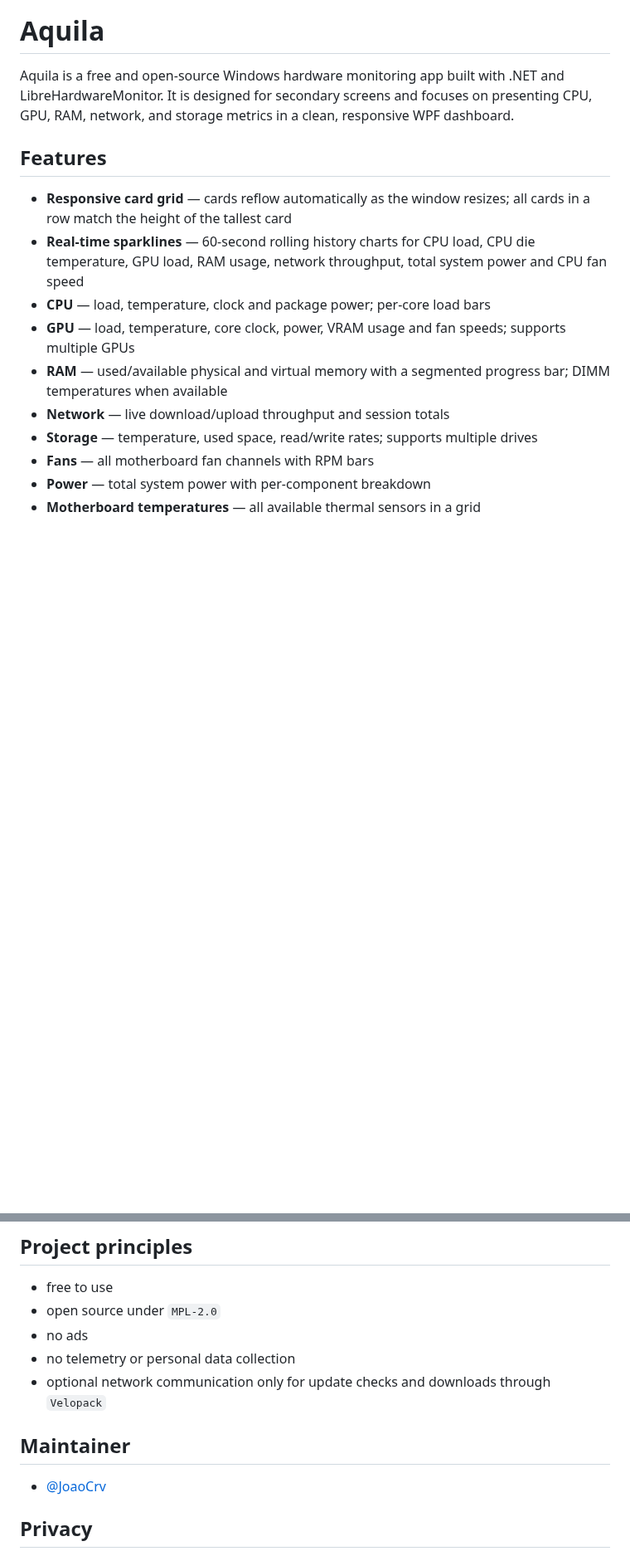
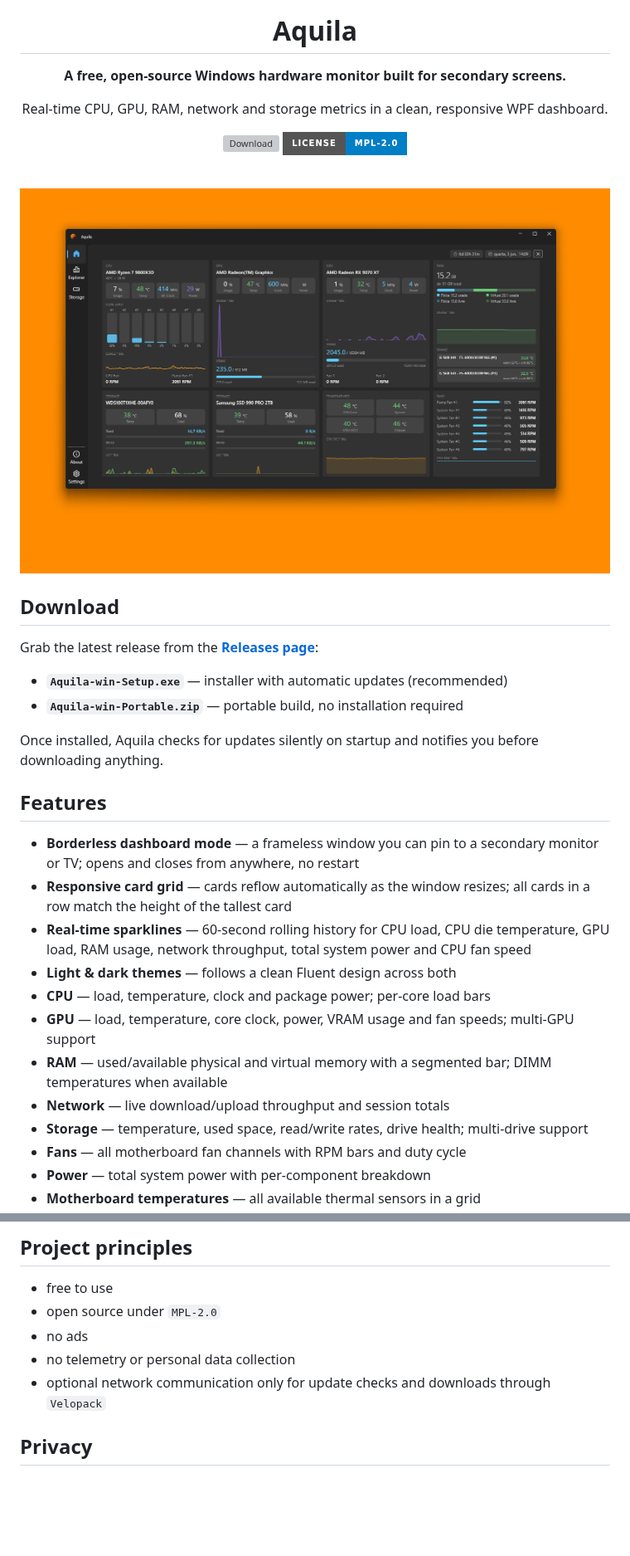
Before and after one commit to JoaoCrv/Aquila, a Markdown page: README.md, 2 parts joined by grey strips. Shown at 83% size. GitHub-like rendering; pictures changed too: Assets/DarkTheme.png (added); badges without logos; blank space fills up the shorter version; grey boxes are pictures that could not be loaded.

```diff
--- a/README.md
+++ b/README.md
@@ -1,17 +4,39 @@
 
 # Aquila
 
-Aquila is a free and open-source Windows hardware monitoring app built with .NET and LibreHardwareMonitor. It is designed for secondary screens and focuses on presenting CPU, GPU, RAM, network, and storage metrics in a clean, responsive WPF dashboard.
+**A free, open-source Windows hardware monitor built for secondary screens.**
+
+Real-time CPU, GPU, RAM, network and storage metrics in a clean, responsive WPF dashboard.
+
+[![Download](https://img.shields.io/github/v/release/JoaoCrv/Aquila?label=Download&style=for-the-badge)](https://github.com/JoaoCrv/Aquila/releases/latest)
+[![License](https://img.shields.io/badge/license-MPL--2.0-blue?style=for-the-badge)](LICENSE)
+
+</div>
+
+<br />
+
+![Aquila dashboard — dark theme](Assets/DarkTheme.png)
+
+## Download
+
+Grab the latest release from the [**Releases page**](https://github.com/JoaoCrv/Aquila/releases/latest):
+
+- **`Aquila-win-Setup.exe`** — installer with automatic updates (recommended)
+- **`Aquila-win-Portable.zip`** — portable build, no installation required
+
+Once installed, Aquila checks for updates silently on startup and notifies you before downloading anything.
 
 ## Features
 
+- **Borderless dashboard mode** — a frameless window you can pin to a secondary monitor or TV; opens and closes from anywhere, no restart
 - **Responsive card grid** — cards reflow automatically as the window resizes; all cards in a row match the height of the tallest card
-- **Real-time sparklines** — 60-second rolling history charts for CPU load, CPU die temperature, GPU load, RAM usage, network throughput, total system power and CPU fan speed
+- **Real-time sparklines** — 60-second rolling history for CPU load, CPU die temperature, GPU load, RAM usage, network throughput, total system power and CPU fan speed
+- **Light & dark themes** — follows a clean Fluent design across both
 - **CPU** — load, temperature, clock and package power; per-core load bars
-- **GPU** — load, temperature, core clock, power, VRAM usage and fan speeds; supports multiple GPUs
-- **RAM** — used/available physical and virtual memory with a segmented progress bar; DIMM temperatures when available
+- **GPU** — load, temperature, core clock, power, VRAM usage and fan speeds; multi-GPU support
+- **RAM** — used/available physical and virtual memory with a segmented bar; DIMM temperatures when available
 - **Network** — live download/upload throughput and session totals
-- **Storage** — temperature, used space, read/write rates; supports multiple drives
-- **Fans** — all motherboard fan channels with RPM bars
+- **Storage** — temperature, used space, read/write rates, drive health; multi-drive support
+- **Fans** — all motherboard fan channels with RPM bars and duty cycle
 - **Power** — total system power with per-component breakdown
 - **Motherboard temperatures** — all available thermal sensors in a grid
@@ -25,10 +90,6 @@ Aquila is a free and open-source Windows hardware monitoring app built with .NET
 - no ads
 - no telemetry or personal data collection
 - optional network communication only for update checks and downloads through `Velopack`
-
-## Maintainer
-
-- [@JoaoCrv](https://github.com/JoaoCrv)
 
 ## Privacy
 
```
Also changed, not shown: other parts of README.md (+49 -2 lines), Assets/Dashboard.png (added), Assets/DashboardNarrow.png (added), Assets/ExplorerPage.png (added), Assets/LightTheme.png (added), Assets/StoragePage.png (added), 1 other file.
